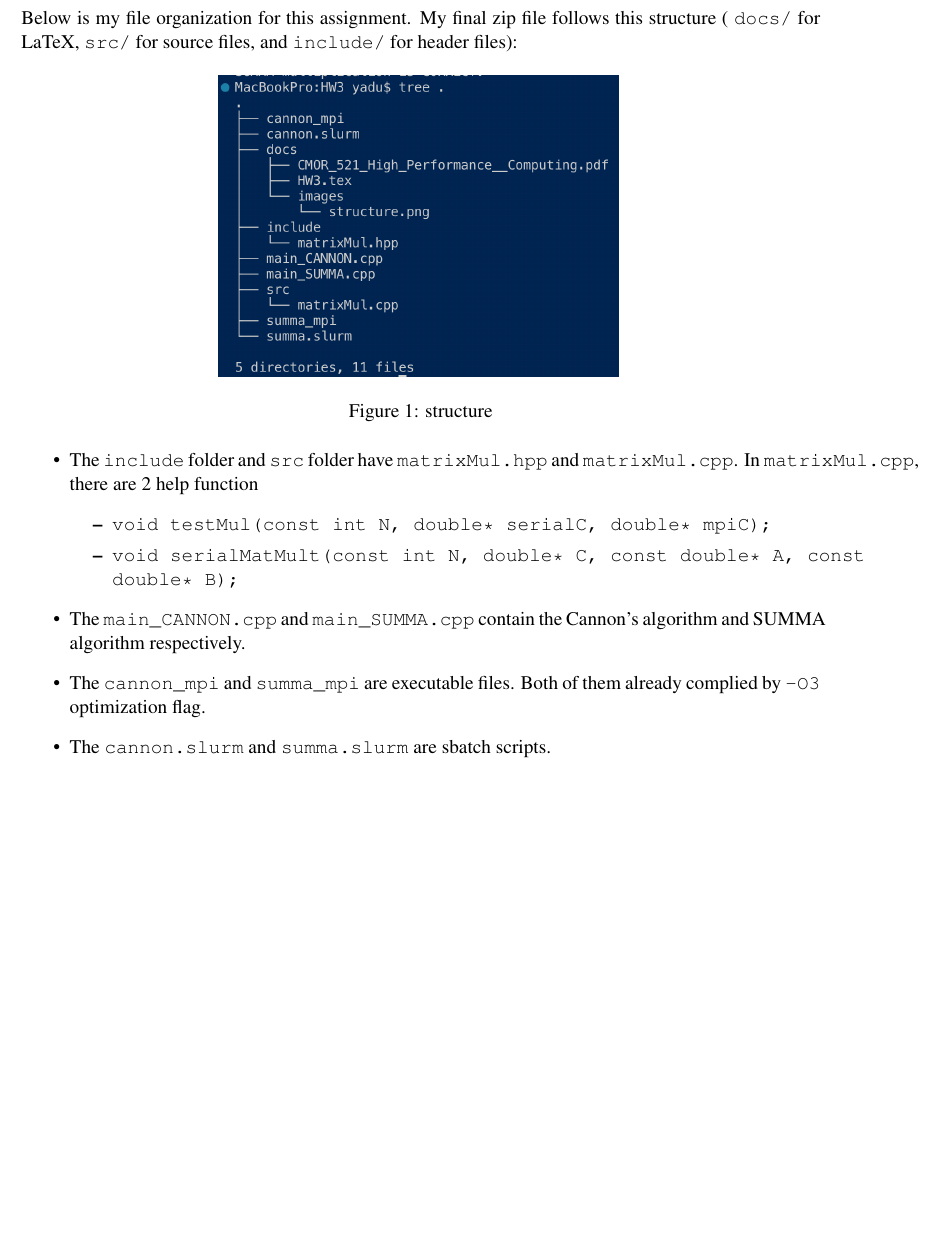
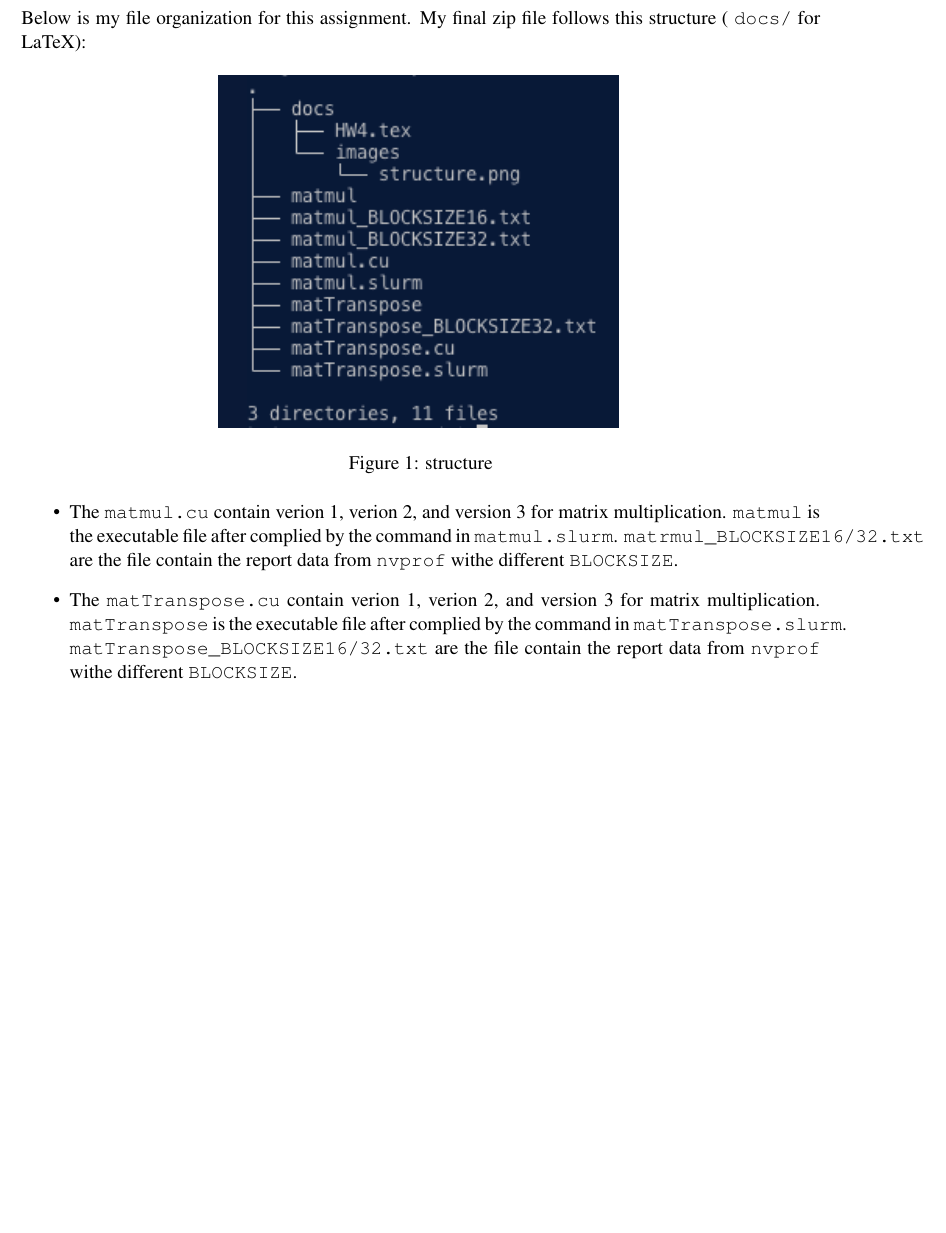
Before and after one commit to Krigo-Liu/CMOR-521-High-Performance-Computing, a LaTeX problem sheet (Assignments/HW4/docs/HW4.tex): part of page 2 of 7, cut so that both start at the same text. Compiled offline with pdfLaTeX.

Commit message:
Updates from Overleaf

```diff
--- a/Assignments/HW4/docs/HW4.tex
+++ b/Assignments/HW4/docs/HW4.tex
@@ -56,26 +56,18 @@
 
 \section{Directory structure}
 Below is my file organization for this assignment.
-My final zip file follows this structure ( \texttt{docs/} for LaTeX, \texttt{src/} for source files, and \texttt{include/} for header files):
+My final zip file follows this structure ( \texttt{docs/} for LaTeX):
 
 \begin{figure}[H]
     \centering
-    \includegraphics[width=0.5\linewidth]{Assignments/HW3/docs/images/structure.png}
+    \includegraphics[width=0.5\linewidth]{Assignments/HW4/docs/images/structure.png}
     \caption{structure}
     \label{fig:structure}
 \end{figure}
 
 \begin{itemize}
-    \item The \verb|include| folder and \verb|src| folder have \verb|matrixMul.hpp| and \verb|matrixMul.cpp|. In \verb|matrixMul.cpp|, there are 2 help function
-    \begin{itemize}
-        \item \texttt{void testMul(const int N, double* serialC, double* mpiC);}
-
-        \item \texttt{void serialMatMult(const int N, double* C, const double* A, const double* B);}
-    \end{itemize}
-
-    \item The \verb|main_CANNON.cpp| and \verb|main_SUMMA.cpp| contain the Cannon's algorithm and SUMMA algorithm respectively.
-    \item The \verb|cannon_mpi| and \verb|summa_mpi| are executable files. Both of them already complied by \verb|-O3| optimization flag.
-    \item The \verb|cannon.slurm| and \verb|summa.slurm| are sbatch scripts.
+    \item The \verb|matmul.cu| contain verion 1, verion 2, and version 3 for matrix multiplication. \verb|matmul| is the executable file after complied by the command in \verb|matmul.slurm|. \verb|matrmul_BLOCKSIZE16/32.txt| are the file contain the report data from \verb|nvprof| withe different \verb|BLOCKSIZE|.
+    \item The \verb|matTranspose.cu| contain verion 1, verion 2, and version 3 for matrix multiplication. \verb|matTranspose| is the executable file after complied by the command in \verb|matTranspose.slurm|. \verb|matTranspose_BLOCKSIZE16/32.txt| are the file contain the report data from \verb|nvprof| withe different \verb|BLOCKSIZE|.
 \end{itemize}
 
 \newpage
```
